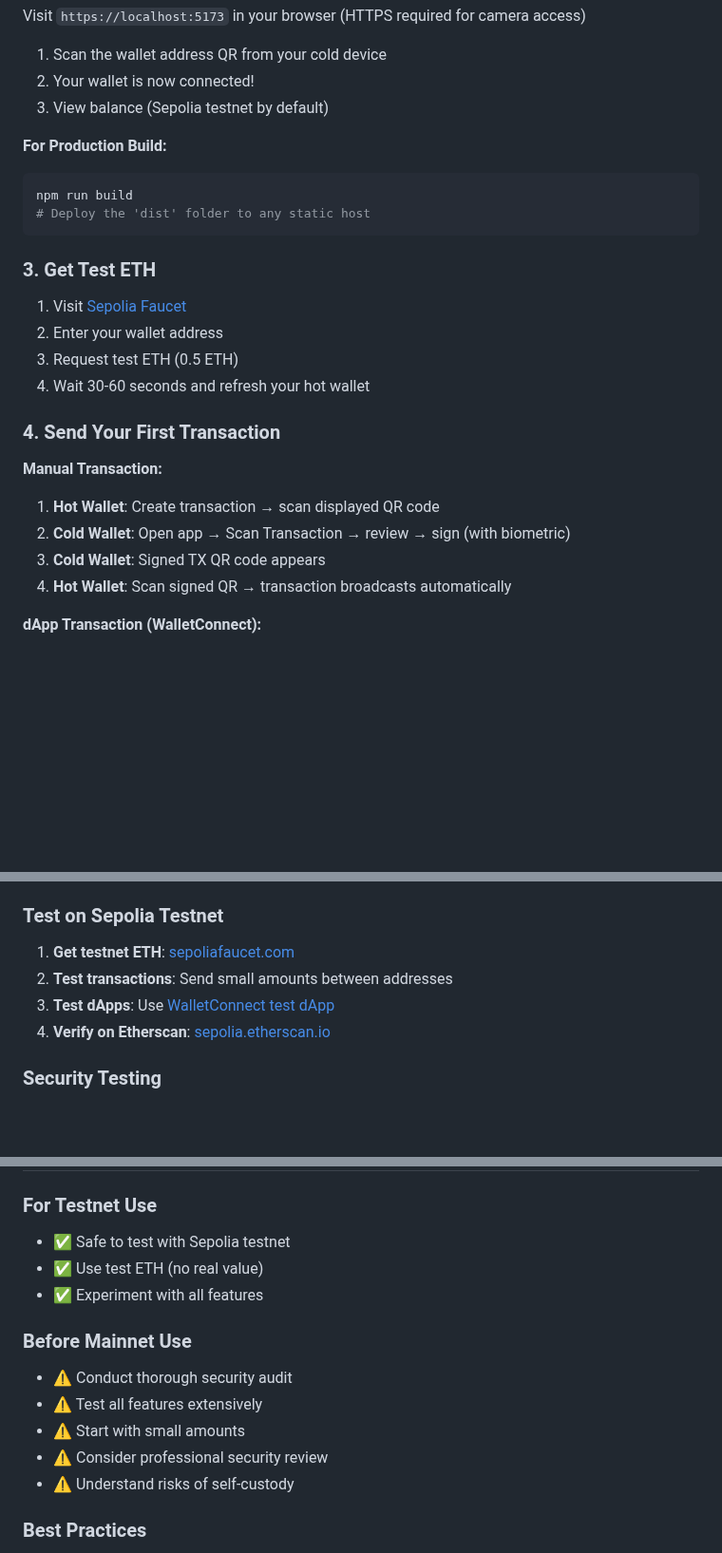
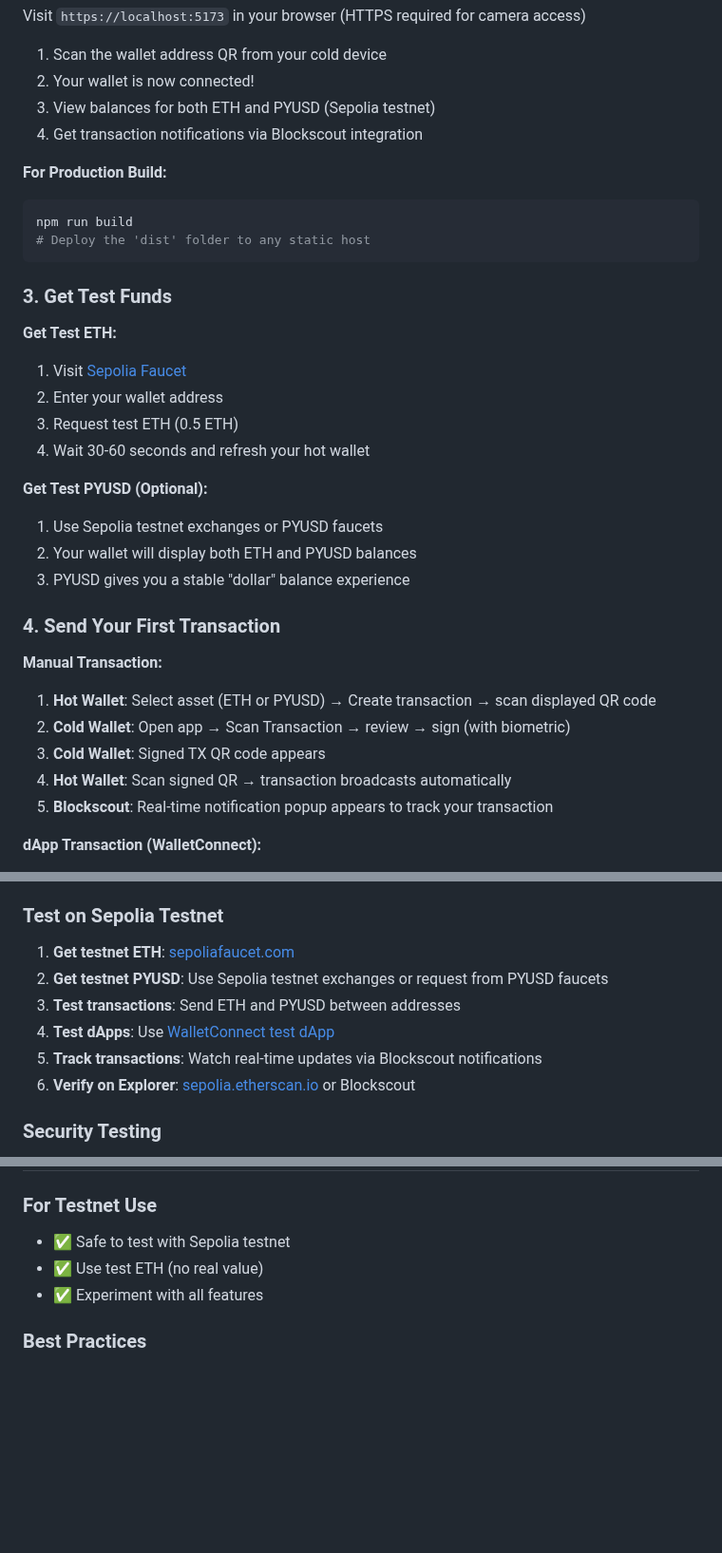
Before and after one commit to pettiboy/better-wallet, a Markdown page: README.md, 3 parts joined by grey strips. Shown at 95% size. GitHub-like rendering; blank space fills up the shorter version.

````diff
--- a/README.md
+++ b/README.md
@@ -86,7 +88,8 @@ Visit `https://localhost:5173` in your browser (HTTPS required for camera access
 
 1. Scan the wallet address QR from your cold device
 2. Your wallet is now connected!
-3. View balance (Sepolia testnet by default)
+3. View balances for both ETH and PYUSD (Sepolia testnet)
+4. Get transaction notifications via Blockscout integration
 
 **For Production Build:**
 
@@ -95,21 +98,30 @@ npm run build
 # Deploy the 'dist' folder to any static host
 ```
 
-### 3. Get Test ETH
+### 3. Get Test Funds
+
+**Get Test ETH:**
 
 1. Visit [Sepolia Faucet](https://sepoliafaucet.com/)
 2. Enter your wallet address
 3. Request test ETH (0.5 ETH)
 4. Wait 30-60 seconds and refresh your hot wallet
 
+**Get Test PYUSD (Optional):**
+
+1. Use Sepolia testnet exchanges or PYUSD faucets
+2. Your wallet will display both ETH and PYUSD balances
+3. PYUSD gives you a stable "dollar" balance experience
+
 ### 4. Send Your First Transaction
 
 **Manual Transaction:**
 
-1. **Hot Wallet**: Create transaction → scan displayed QR code
+1. **Hot Wallet**: Select asset (ETH or PYUSD) → Create transaction → scan displayed QR code
 2. **Cold Wallet**: Open app → Scan Transaction → review → sign (with biometric)
 3. **Cold Wallet**: Signed TX QR code appears
 4. **Hot Wallet**: Scan signed QR → transaction broadcasts automatically
+5. **Blockscout**: Real-time notification popup appears to track your transaction
 
 **dApp Transaction (WalletConnect):**
 
@@ -262,9 +317,11 @@ Update RPC URL in `better-wallet-hot-app/src/services/ethereum.ts`
 ### Test on Sepolia Testnet
 
 1. **Get testnet ETH**: [sepoliafaucet.com](https://sepoliafaucet.com/)
-2. **Test transactions**: Send small amounts between addresses
-3. **Test dApps**: Use [WalletConnect test dApp](https://react-app.walletconnect.com)
-4. **Verify on Etherscan**: [sepolia.etherscan.io](https://sepolia.etherscan.io)
+2. **Get testnet PYUSD**: Use Sepolia testnet exchanges or request from PYUSD faucets
+3. **Test transactions**: Send ETH and PYUSD between addresses
+4. **Test dApps**: Use [WalletConnect test dApp](https://react-app.walletconnect.com)
+5. **Track transactions**: Watch real-time updates via Blockscout notifications
+6. **Verify on Explorer**: [sepolia.etherscan.io](https://sepolia.etherscan.io) or Blockscout
 
 ### Security Testing
 
@@ -394,14 +451,6 @@ Transactions are serialized as JSON with metadata:
 - ✅ Use test ETH (no real value)
 - ✅ Experiment with all features
 
-### Before Mainnet Use
-
-- ⚠️ Conduct thorough security audit
-- ⚠️ Test all features extensively
-- ⚠️ Start with small amounts
-- ⚠️ Consider professional security review
-- ⚠️ Understand risks of self-custody
-
 ### Best Practices
 
 1. **Always backup** recovery phrase (write down, store securely)
````
Also changed, not shown: other parts of README.md (+45 -0 lines).
